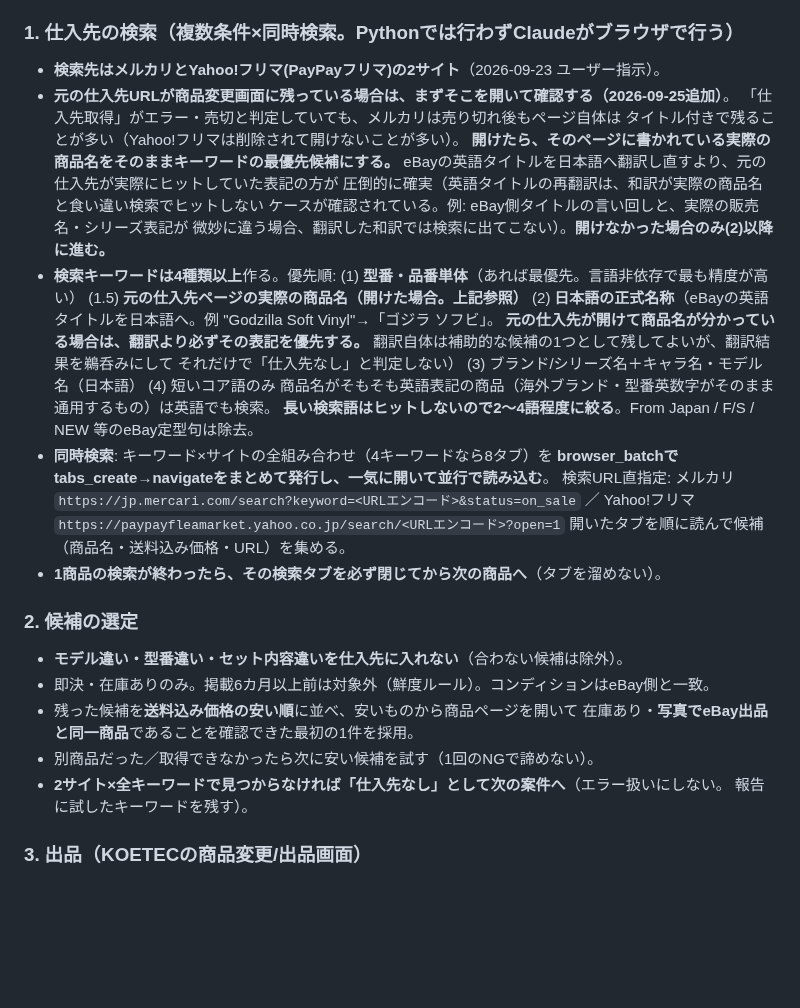
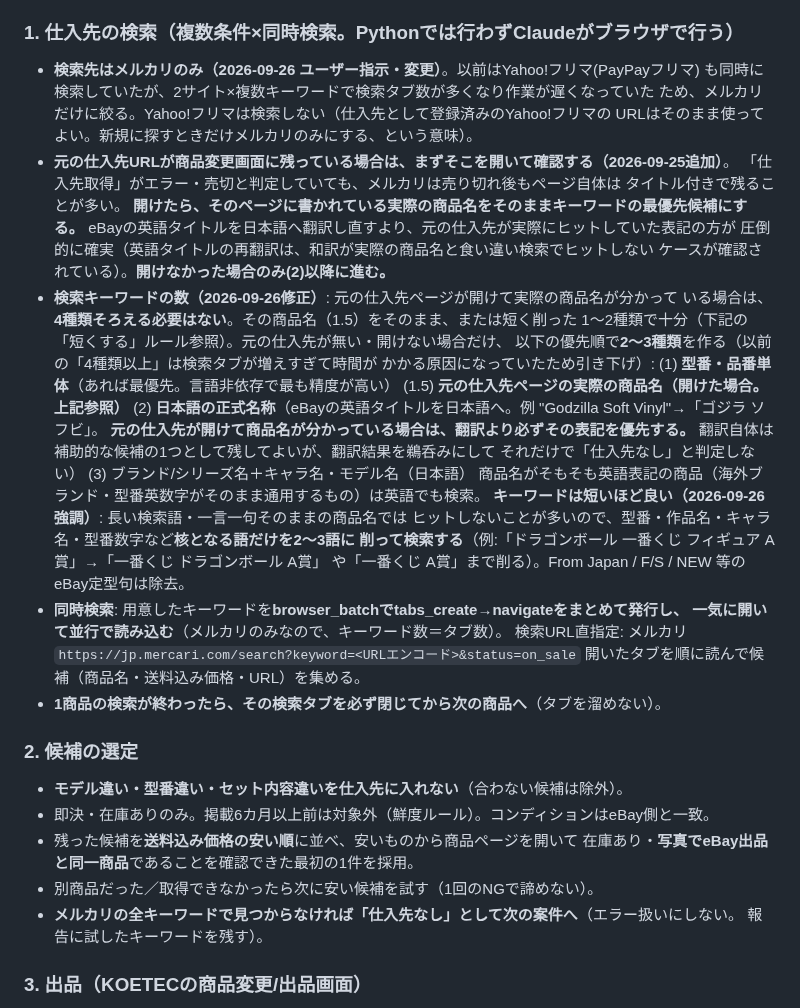
Before and after one commit to kazuakiwrx/ebaytool, a Markdown page: config/supplier_rules.md, the part around the change. GitHub-like rendering; blank space fills up the shorter version.

Commit message:
supplier_rules: 検索をメルカリのみに絞り、元仕入先の商品名がある場合はキーワード数を減らし短く削るルールを追加

```diff
--- a/config/supplier_rules.md
+++ b/config/supplier_rules.md
@@ -28,16 +28,22 @@ KOETEC(app.koetec.jp)で動くタスクはこの章を使う。
   画面を開き直す。ガードに任せて別ストアへ書き込もうとしない。
 
 ### 1. 仕入先の検索（複数条件×同時検索。Pythonでは行わずClaudeがブラウザで行う）
-- **検索先はメルカリとYahoo!フリマ(PayPayフリマ)の2サイト**（2026-09-23 ユーザー指示）。
+- **検索先はメルカリのみ（2026-09-26 ユーザー指示・変更）**。以前はYahoo!フリマ(PayPayフリマ)
+  も同時に検索していたが、2サイト×複数キーワードで検索タブ数が多くなり作業が遅くなっていた
+  ため、メルカリだけに絞る。Yahoo!フリマは検索しない（仕入先として登録済みのYahoo!フリマの
+  URLはそのまま使ってよい。新規に探すときだけメルカリのみにする、という意味）。
 - **元の仕入先URLが商品変更画面に残っている場合は、まずそこを開いて確認する（2026-09-25追加）**。
   「仕入先取得」がエラー・売切と判定していても、メルカリは売り切れ後もページ自体は
-  タイトル付きで残ることが多い（Yahoo!フリマは削除されて開けないことが多い）。
+  タイトル付きで残ることが多い。
   **開けたら、そのページに書かれている実際の商品名をそのままキーワードの最優先候補にする。**
   eBayの英語タイトルを日本語へ翻訳し直すより、元の仕入先が実際にヒットしていた表記の方が
   圧倒的に確実（英語タイトルの再翻訳は、和訳が実際の商品名と食い違い検索でヒットしない
-  ケースが確認されている。例: eBay側タイトルの言い回しと、実際の販売名・シリーズ表記が
-  微妙に違う場合、翻訳した和訳では検索に出てこない）。**開けなかった場合のみ(2)以降に進む。**
-- **検索キーワードは4種類以上**作る。優先順:
+  ケースが確認されている）。**開けなかった場合のみ(2)以降に進む。**
+- **検索キーワードの数（2026-09-26修正）**: 元の仕入先ページが開けて実際の商品名が分かって
+  いる場合は、**4種類そろえる必要はない**。その商品名（1.5）をそのまま、または短く削った
+  1〜2種類で十分（下記の「短くする」ルール参照）。元の仕入先が無い・開けない場合だけ、
+  以下の優先順で**2〜3種類**を作る（以前の「4種類以上」は検索タブが増えすぎて時間が
+  かかる原因になっていたため引き下げ）:
   (1) **型番・品番単体**（あれば最優先。言語非依存で最も精度が高い）
   (1.5) **元の仕入先ページの実際の商品名（開けた場合。上記参照）**
   (2) **日本語の正式名称**（eBayの英語タイトルを日本語へ。例 "Godzilla Soft Vinyl"→「ゴジラ ソフビ」。
@@ -45,13 +51,14 @@ KOETEC(app.koetec.jp)で動くタスクはこの章を使う。
       翻訳自体は補助的な候補の1つとして残してよいが、翻訳結果を鵜呑みにして
       それだけで「仕入先なし」と判定しない）
   (3) ブランド/シリーズ名＋キャラ名・モデル名（日本語）
-  (4) 短いコア語のみ
   商品名がそもそも英語表記の商品（海外ブランド・型番英数字がそのまま通用するもの）は英語でも検索。
-  **長い検索語はヒットしないので2〜4語程度に絞る**。From Japan / F/S / NEW 等のeBay定型句は除去。
-- **同時検索**: キーワード×サイトの全組み合わせ（4キーワードなら8タブ）を
-  **browser_batchでtabs_create→navigateをまとめて発行し、一気に開いて並行で読み込む**。
-  検索URL直指定: メルカリ `https://jp.mercari.com/search?keyword=<URLエンコード>&status=on_sale` ／
-  Yahoo!フリマ `https://paypayfleamarket.yahoo.co.jp/search/<URLエンコード>?open=1`
+  **キーワードは短いほど良い（2026-09-26強調）**: 長い検索語・一言一句そのままの商品名では
+  ヒットしないことが多いので、型番・作品名・キャラ名・型番数字など**核となる語だけを2〜3語に
+  削って検索する**（例:「ドラゴンボール 一番くじ フィギュア A賞」→「一番くじ ドラゴンボール A賞」
+  や「一番くじ A賞」まで削る）。From Japan / F/S / NEW 等のeBay定型句は除去。
+- **同時検索**: 用意したキーワードを**browser_batchでtabs_create→navigateをまとめて発行し、
+  一気に開いて並行で読み込む**（メルカリのみなので、キーワード数＝タブ数）。
+  検索URL直指定: メルカリ `https://jp.mercari.com/search?keyword=<URLエンコード>&status=on_sale`
   開いたタブを順に読んで候補（商品名・送料込み価格・URL）を集める。
 - **1商品の検索が終わったら、その検索タブを必ず閉じてから次の商品へ**（タブを溜めない）。
 
@@ -61,7 +68,7 @@ KOETEC(app.koetec.jp)で動くタスクはこの章を使う。
 - 残った候補を**送料込み価格の安い順**に並べ、安いものから商品ページを開いて
   在庫あり・**写真でeBay出品と同一商品**であることを確認できた最初の1件を採用。
 - 別商品だった／取得できなかったら次に安い候補を試す（1回のNGで諦めない）。
-- **2サイト×全キーワードで見つからなければ「仕入先なし」として次の案件へ**（エラー扱いにしない。
+- **メルカリの全キーワードで見つからなければ「仕入先なし」として次の案件へ**（エラー扱いにしない。
   報告に試したキーワードを残す）。
 
 ### 3. 出品（KOETECの商品変更/出品画面）
```
